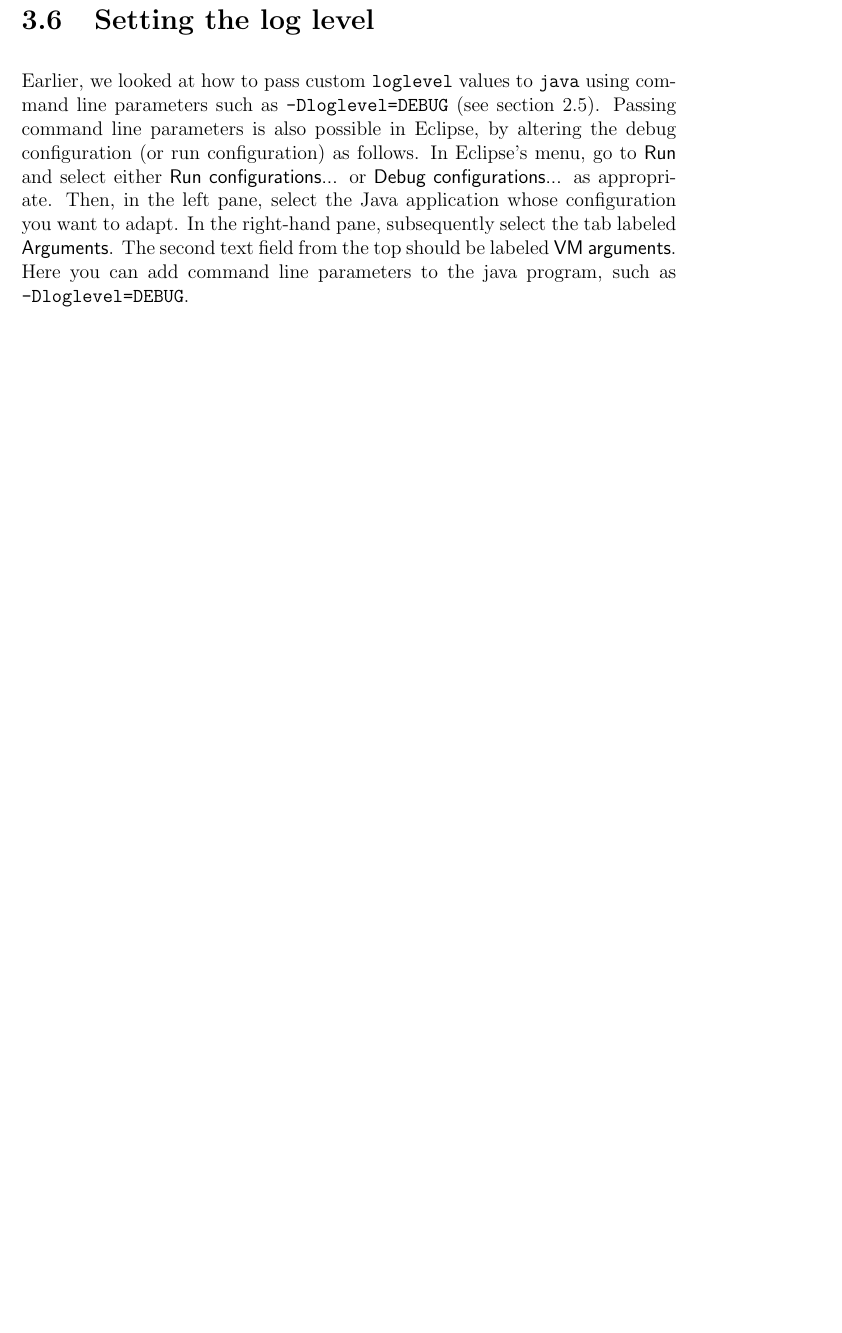
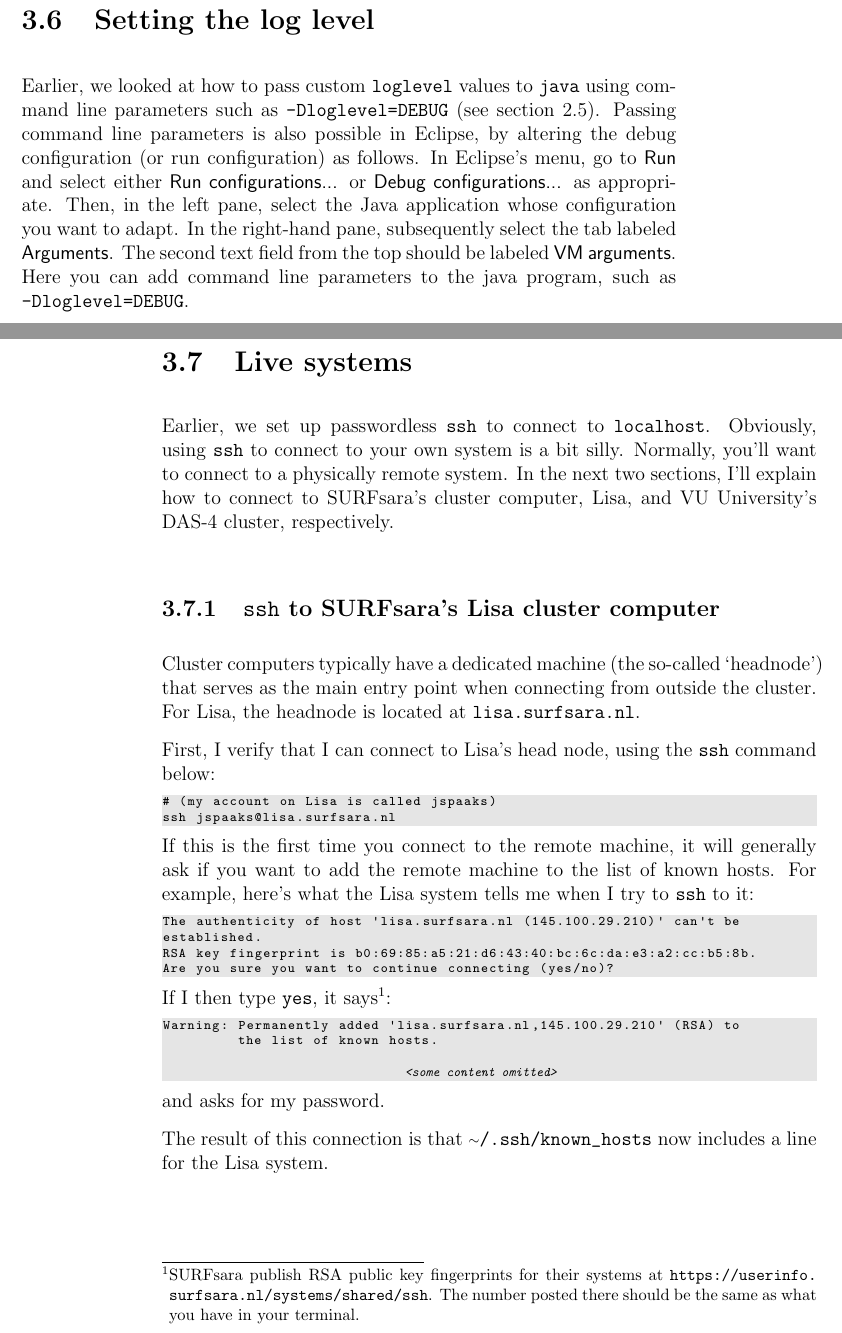
Before and after one commit to xenon-middleware/xenon-tutorial, a LaTeX book (doc/tutorial/xenon-tutorial.tex, which reads doc/tutorial/snippets/advanced-usage.tex): part of page 24 of 31 before the commit and two parts of pages 24 and 25 of 33 after it, the two joined at a grey line, cut so that both start at the same text, the shorter picture padded with empty space. Compiled offline with pdfLaTeX.

Commit message:
moved section live systems

```diff
--- a/doc/tutorial/snippets/advanced-usage.tex
+++ b/doc/tutorial/snippets/advanced-usage.tex
@@ -122,3 +122,57 @@ Finally, you can terminate a debug run by pressing \textsf{Ctrl+F2}. Table~\ref{
 \section{Setting the log level}
 
 Earlier, we looked at how to pass custom \texttt{loglevel} values to \texttt{java} using command line parameters such as \texttt{-Dloglevel=DEBUG} (see section \ref{sec:setting-the-log-level-command-line}). Passing command line parameters is also possible in Eclipse, by altering the debug configuration (or run configuration) as follows. In Eclipse's menu, go to \textsf{Run} and select either \textsf{Run configurations...} or \textsf{Debug configurations...} as appropriate. Then, in the left pane, select the Java application whose configuration you want to adapt. In the right-hand pane, subsequently select the tab labeled \textsf{Arguments}. The second text field from the top should be labeled \textsf{VM~arguments}\index{Eclipse!VM arguments}. Here you can add command line parameters to the java program, such as \texttt{-Dloglevel=DEBUG}.
+
+
+
+
+
+
+\section{Live systems}
+\label{sec:live-systems}
+
+Earlier, we set up passwordless \texttt{ssh} to connect to \url{localhost}. Obviously, using \texttt{ssh} to connect to your own system is a bit silly. Normally, you'll want to connect to a physically remote system. In the next two sections, I'll explain how to connect to SURFsara's cluster computer, Lisa, and VU University's DAS-4 cluster, respectively.
+
+\subsection{\texttt{ssh} to SURFsara's Lisa cluster computer}
+
+Cluster computers typically have a dedicated machine (the so-called `headnode') that serves as the main entry point when connecting from outside the cluster. For Lisa, the headnode is located at \url{lisa.surfsara.nl}.
+
+First, I verify that I can connect to Lisa's head node, using the \texttt{ssh} command below:
+\begin{lstlisting}[style=basic,style=bash,escapeinside={(*@}{@*)}]
+# (my account on Lisa is called jspaaks)
+ssh jspaaks@lisa.surfsara.nl
+\end{lstlisting}
+
+\Needspace{6\baselineskip}
+If this is the first time you connect to the remote machine, it will generally ask if you want to add the remote machine to the list of known hosts. For example, here's what the Lisa system tells me when I try to \texttt{ssh} to it:
+\begin{lstlisting}[style=basic,style=bash,escapeinside={(*@}{@*)}]
+The authenticity of host 'lisa.surfsara.nl (145.100.29.210)' can't be
+established.
+RSA key fingerprint is b0:69:85:a5:21:d6:43:40:bc:6c:da:e3:a2:cc:b5:8b.
+Are you sure you want to continue connecting (yes/no)?
+\end{lstlisting}
+\Needspace{6\baselineskip}
+If I then type \texttt{yes}, it says\footnote{SURFsara publish RSA public key fingerprints for their systems at \url{https://userinfo.surfsara.nl/systems/shared/ssh}. The number posted there should be the same as what you have in your terminal.}:
+\begin{lstlisting}[style=basic,style=bash,escapeinside={(*@}{@*)}]
+Warning: Permanently added 'lisa.surfsara.nl,145.100.29.210' (RSA) to
+         the list of known hosts.
+
+                             (*@\textit{<some content omitted>}@*)
+\end{lstlisting}
+and asks for my password.
+
+The result of this connection is that \mytilde\url{/.ssh/known_hosts} now includes a line for the Lisa system.
+
+
+
+% TODO now copy DirectoryListing to DirectoryListingWithPwd
+% TODO add passwordcredential with your password
+% check that it works
+
+
+
+
+
+\subsection{\texttt{ssh} to DAS-4 cluster computer}
+
+TODO
```
